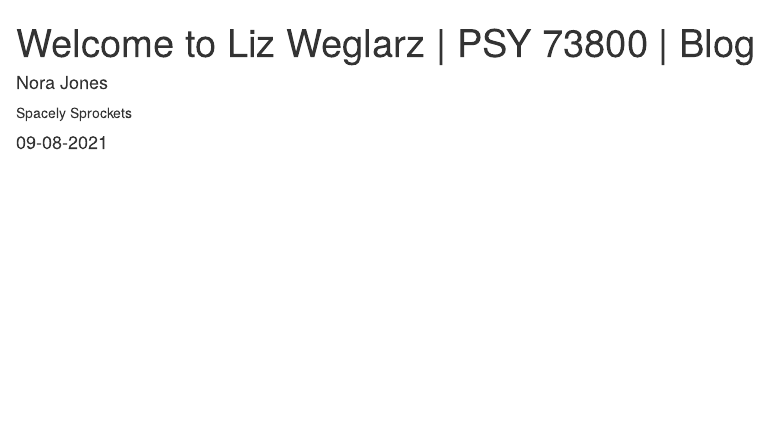
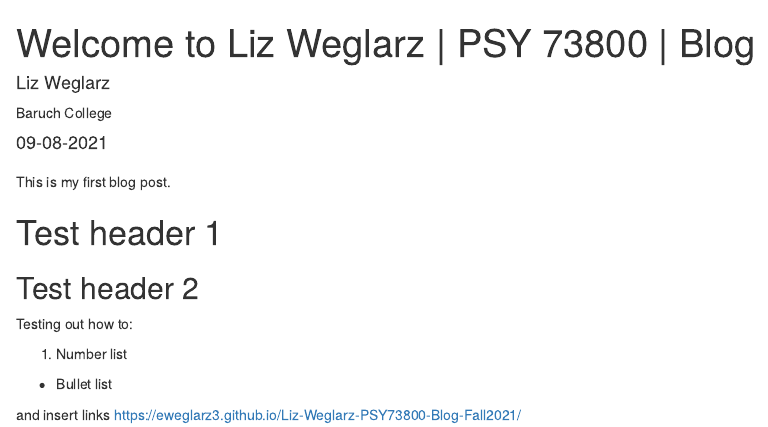
Before and after one commit to eweglarz3/Liz-Weglarz-PSY73800-Blog-Fall2021, an R Markdown document (_posts/welcome/welcome.Rmd): the page in a window 1100 px wide, from its top. Rendered offline with R 4.5, knitr and Pandoc, with nearby package versions; drawn as R Markdown's standard HTML page in place of the format the file asks for.

Commit message:
change welcome page

````diff
--- a/_posts/welcome/welcome.Rmd
+++ b/_posts/welcome/welcome.Rmd
@@ -4,10 +4,10 @@ description: |
   Welcome to our new blog, Liz Weglarz | PSY 73800 | Blog. We hope you enjoy
   reading what we have to say!
 author:
-  - name: Nora Jones
-    url: https://example.com/norajones
-    affiliation: Spacely Sprockets
-    affiliation_url: https://example.com/spacelysprokets
+  - name: Liz Weglarz
+    url: https://eweglarz3.github.io/Liz-Weglarz-PSY73800-Blog-Fall2021/
+    affiliation: Baruch College
+    affiliation_url:
 date: 09-08-2021
 output:
   distill::distill_article:
@@ -21,3 +21,17 @@ knitr::opts_chunk$set(echo = FALSE)
 # https://rstudio.github.io/distill/blog.html
 
 ```
+
+This is my first blog post.
+
+# Test header 1
+
+## Test header 2
+
+Testing out how to:
+
+1. Number list
+
+- Bullet list
+
+and insert links <https://eweglarz3.github.io/Liz-Weglarz-PSY73800-Blog-Fall2021/>
````
Also changed, not shown: _posts/welcome/welcome.html, docs/posts/posts.json, 2 other files.
